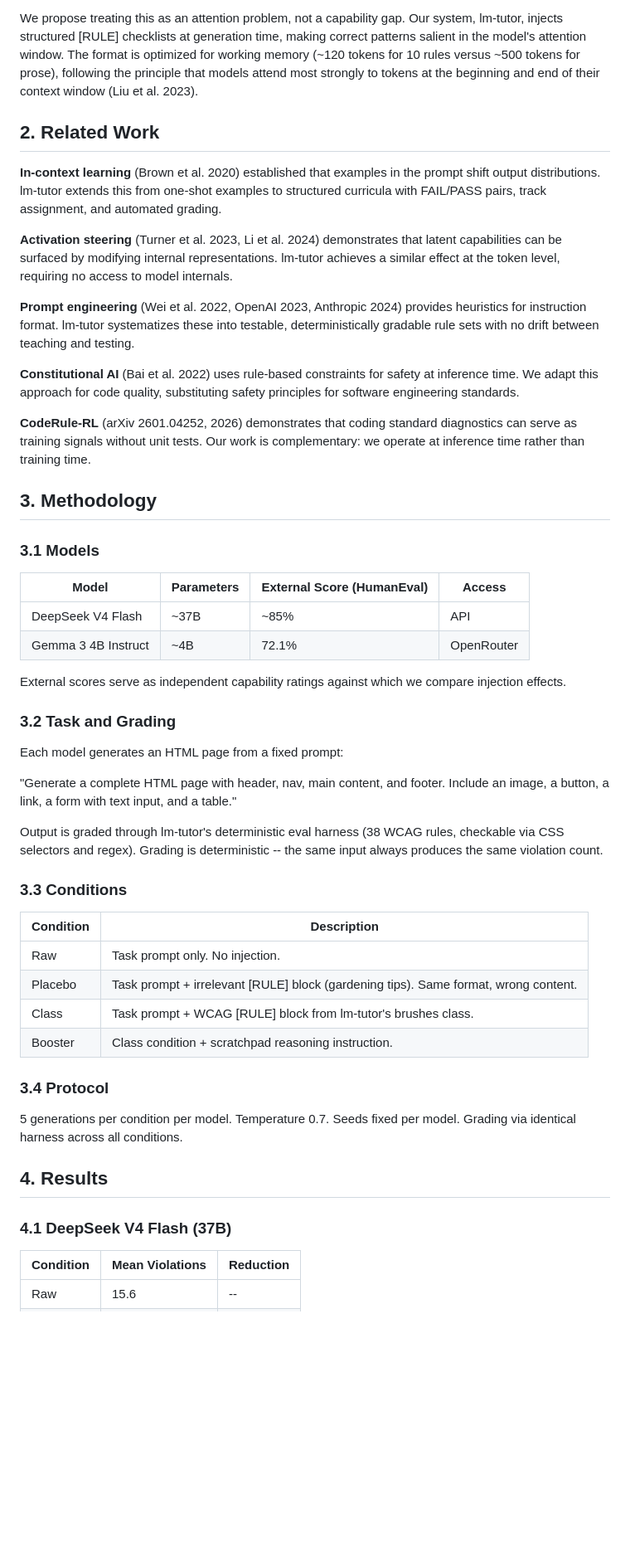
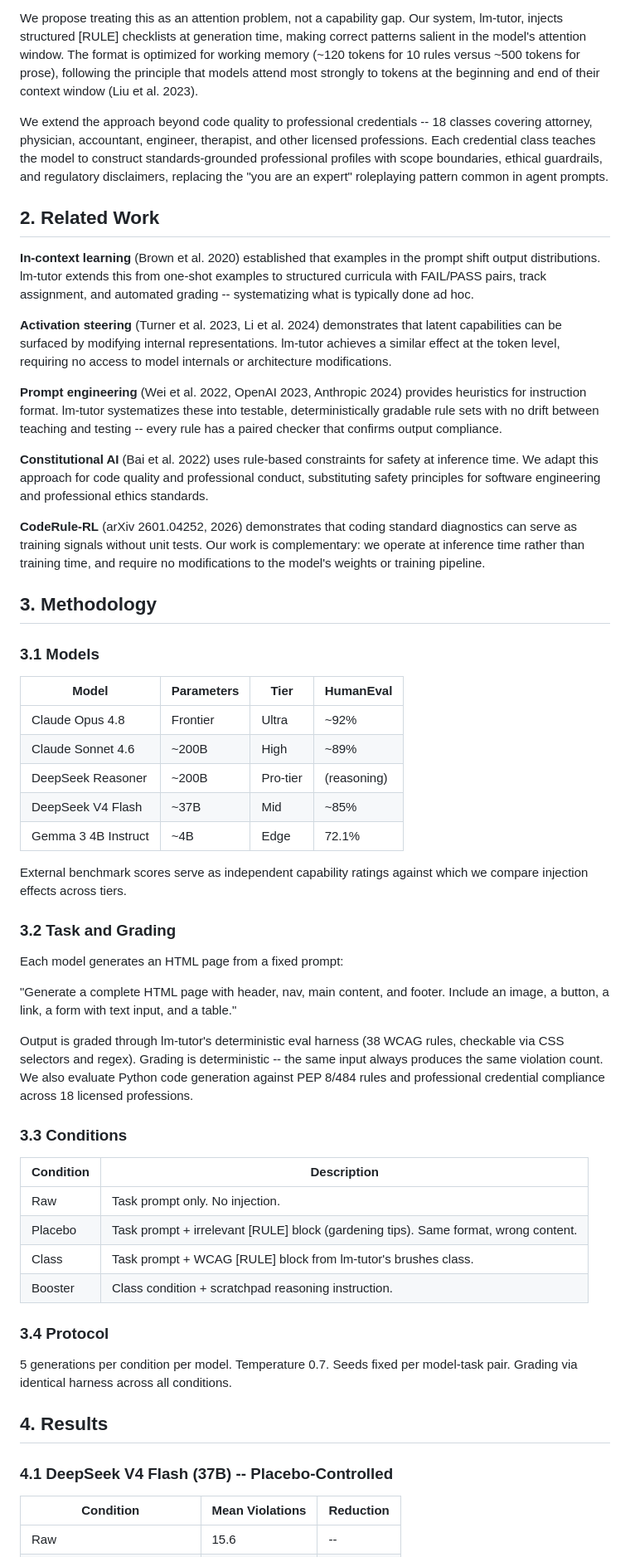
Before and after one commit to mfolofy/lm-tutor, a Markdown page: paper/arxiv-paper.md, the part around one of its changes. Shown at 83% size. GitHub-like rendering; blank space fills up the shorter version.

```diff
--- a/paper/arxiv-paper.md
+++ b/paper/arxiv-paper.md
@@ -55,41 +53,54 @@ optimized for working memory (~120 tokens for 10 rules versus ~500 tokens for
 prose), following the principle that models attend most strongly to tokens at
 the beginning and end of their context window (Liu et al. 2023).
 
+We extend the approach beyond code quality to professional credentials -- 18
+classes covering attorney, physician, accountant, engineer, therapist, and
+other licensed professions. Each credential class teaches the model to
+construct standards-grounded professional profiles with scope boundaries,
+ethical guardrails, and regulatory disclaimers, replacing the "you are an
+expert" roleplaying pattern common in agent prompts.
+
 ## 2. Related Work
 
 **In-context learning** (Brown et al. 2020) established that examples in the
 prompt shift output distributions. lm-tutor extends this from one-shot
 examples to structured curricula with FAIL/PASS pairs, track assignment, and
-automated grading.
+automated grading -- systematizing what is typically done ad hoc.
 
 **Activation steering** (Turner et al. 2023, Li et al. 2024) demonstrates that
 latent capabilities can be surfaced by modifying internal representations.
 lm-tutor achieves a similar effect at the token level, requiring no access to
-model internals.
+model internals or architecture modifications.
 
 **Prompt engineering** (Wei et al. 2022, OpenAI 2023, Anthropic 2024) provides
 heuristics for instruction format. lm-tutor systematizes these into testable,
-deterministically gradable rule sets with no drift between teaching and testing.
+deterministically gradable rule sets with no drift between teaching and testing
+-- every rule has a paired checker that confirms output compliance.
 
 **Constitutional AI** (Bai et al. 2022) uses rule-based constraints for safety
-at inference time. We adapt this approach for code quality, substituting safety
-principles for software engineering standards.
+at inference time. We adapt this approach for code quality and professional
+conduct, substituting safety principles for software engineering and
+professional ethics standards.
 
 **CodeRule-RL** (arXiv 2601.04252, 2026) demonstrates that coding standard
 diagnostics can serve as training signals without unit tests. Our work is
-complementary: we operate at inference time rather than training time.
+complementary: we operate at inference time rather than training time, and
+require no modifications to the model's weights or training pipeline.
 
 ## 3. Methodology
 
 ### 3.1 Models
 
-| Model | Parameters | External Score (HumanEval) | Access |
-|-------|-----------|---------------------------|--------|
-| DeepSeek V4 Flash | ~37B | ~85% | API |
-| Gemma 3 4B Instruct | ~4B | 72.1% | OpenRouter |
+| Model | Parameters | Tier | HumanEval |
+|-------|-----------|------|-----------|
+| Claude Opus 4.8 | Frontier | Ultra | ~92% |
+| Claude Sonnet 4.6 | ~200B | High | ~89% |
+| DeepSeek Reasoner | ~200B | Pro-tier | (reasoning) |
+| DeepSeek V4 Flash | ~37B | Mid | ~85% |
+| Gemma 3 4B Instruct | ~4B | Edge | 72.1% |
 
-External scores serve as independent capability ratings against which we
-compare injection effects.
+External benchmark scores serve as independent capability ratings against
+which we compare injection effects across tiers.
 
 ### 3.2 Task and Grading
 
@@ -100,7 +111,9 @@ Include an image, a button, a link, a form with text input, and a table."
 
 Output is graded through lm-tutor's deterministic eval harness (38 WCAG rules,
 checkable via CSS selectors and regex). Grading is deterministic -- the same
-input always produces the same violation count.
+input always produces the same violation count. We also evaluate Python code
+generation against PEP 8/484 rules and professional credential compliance
+across 18 licensed professions.
 
 ### 3.3 Conditions
 
@@ -113,12 +126,12 @@ input always produces the same violation count.
 
 ### 3.4 Protocol
 
-5 generations per condition per model. Temperature 0.7. Seeds fixed per model.
-Grading via identical harness across all conditions.
+5 generations per condition per model. Temperature 0.7. Seeds fixed per
+model-task pair. Grading via identical harness across all conditions.
 
 ## 4. Results
 
-### 4.1 DeepSeek V4 Flash (37B)
+### 4.1 DeepSeek V4 Flash (37B) -- Placebo-Controlled
 
 | Condition | Mean Violations | Reduction |
 |-----------|----------------|-----------|
```
Also changed, not shown: other parts of paper/arxiv-paper.md (+86 -59 lines).
